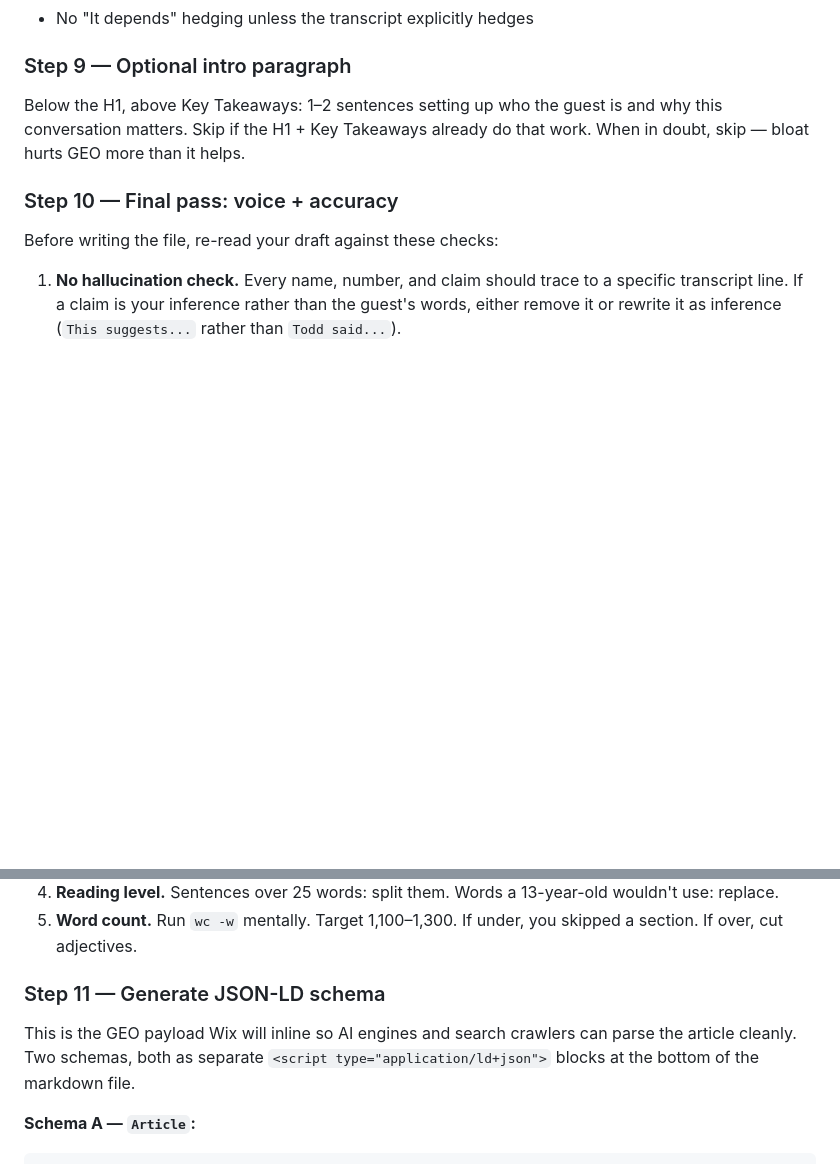
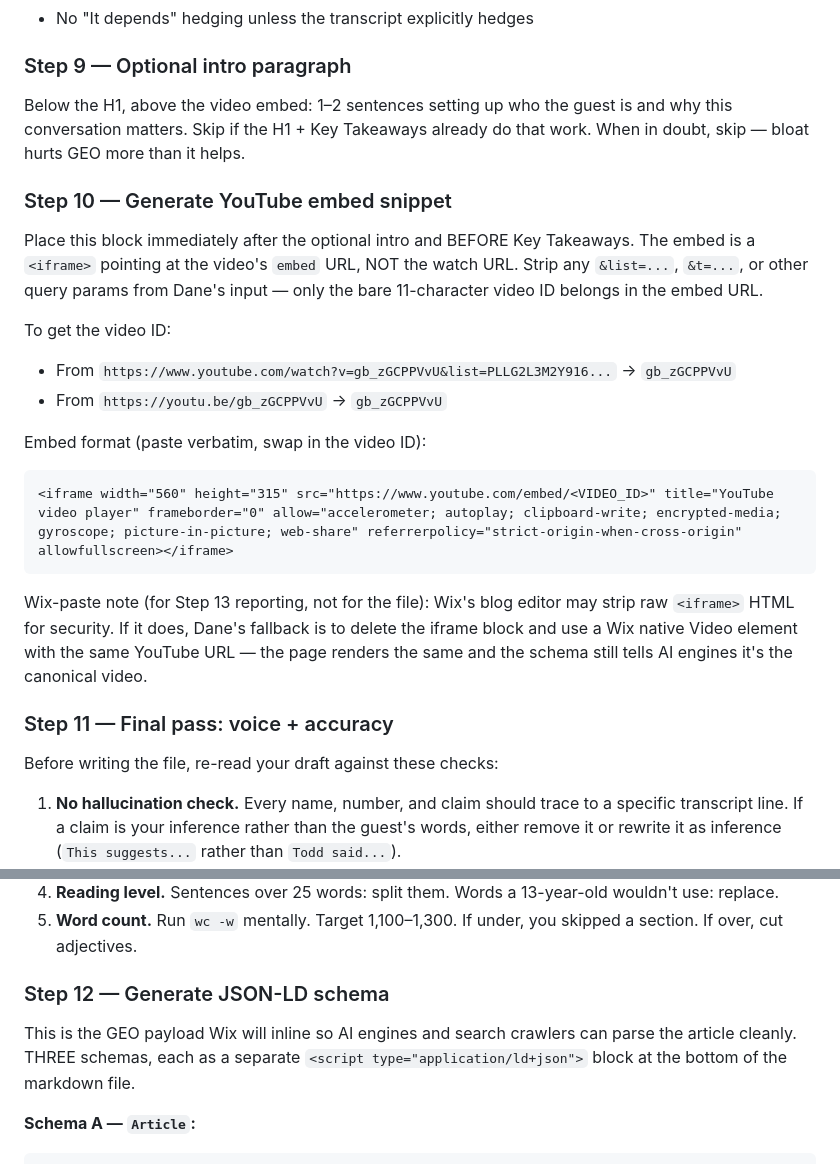
Before and after one commit to danefrederiksen/digital-accomplice-tools, a Markdown page: claude-skills-backup/geo-article-generator/skill.md, 2 parts joined by grey strips. Drawn GitHub-style; blank space fills up the shorter version.

````diff
--- a/claude-skills-backup/geo-article-generator/skill.md
+++ b/claude-skills-backup/geo-article-generator/skill.md
@@ -156,9 +159,25 @@ Answer rules:
 
 ### Step 9 — Optional intro paragraph
 
-Below the H1, above Key Takeaways: 1–2 sentences setting up who the guest is and why this conversation matters. Skip if the H1 + Key Takeaways already do that work. When in doubt, skip — bloat hurts GEO more than it helps.
+Below the H1, above the video embed: 1–2 sentences setting up who the guest is and why this conversation matters. Skip if the H1 + Key Takeaways already do that work. When in doubt, skip — bloat hurts GEO more than it helps.
 
-### Step 10 — Final pass: voice + accuracy
+### Step 10 — Generate YouTube embed snippet
+
+Place this block immediately after the optional intro and BEFORE Key Takeaways. The embed is a `<iframe>` pointing at the video's `embed` URL, NOT the watch URL. Strip any `&list=...`, `&t=...`, or other query params from Dane's input — only the bare 11-character video ID belongs in the embed URL.
+
+To get the video ID:
+- From `https://www.youtube.com/watch?v=gb_zGCPPVvU&list=PLLG2L3M2Y916...` → `gb_zGCPPVvU`
+- From `https://youtu.be/gb_zGCPPVvU` → `gb_zGCPPVvU`
+
+Embed format (paste verbatim, swap in the video ID):
+
+```html
+<iframe width="560" height="315" src="https://www.youtube.com/embed/<VIDEO_ID>" title="YouTube video player" frameborder="0" allow="accelerometer; autoplay; clipboard-write; encrypted-media; gyroscope; picture-in-picture; web-share" referrerpolicy="strict-origin-when-cross-origin" allowfullscreen></iframe>
+```
+
+Wix-paste note (for Step 13 reporting, not for the file): Wix's blog editor may strip raw `<iframe>` HTML for security. If it does, Dane's fallback is to delete the iframe block and use a Wix native Video element with the same YouTube URL — the page renders the same and the schema still tells AI engines it's the canonical video.
+
+### Step 11 — Final pass: voice + accuracy
 
 Before writing the file, re-read your draft against these checks:
 
@@ -168,9 +187,9 @@ Before writing the file, re-read your draft against these checks:
 4. **Reading level.** Sentences over 25 words: split them. Words a 13-year-old wouldn't use: replace.
 5. **Word count.** Run `wc -w` mentally. Target 1,100–1,300. If under, you skipped a section. If over, cut adjectives.
 
-### Step 11 — Generate JSON-LD schema
+### Step 12 — Generate JSON-LD schema
 
-This is the GEO payload Wix will inline so AI engines and search crawlers can parse the article cleanly. Two schemas, both as separate `<script type="application/ld+json">` blocks at the bottom of the markdown file.
+This is the GEO payload Wix will inline so AI engines and search crawlers can parse the article cleanly. THREE schemas, each as a separate `<script type="application/ld+json">` block at the bottom of the markdown file.
 
 **Schema A — `Article`:**
 
````
Also changed, not shown: other parts of claude-skills-backup/geo-article-generator/skill.md (+35 -13 lines), youtube-publish-system/STATUS.md (+2 -0 lines), youtube-publish-system/output-samples/todd-fairbairn-article.md (+15 -0 lines).
